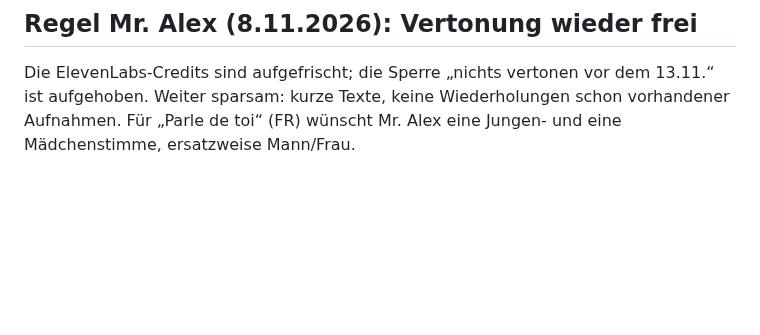
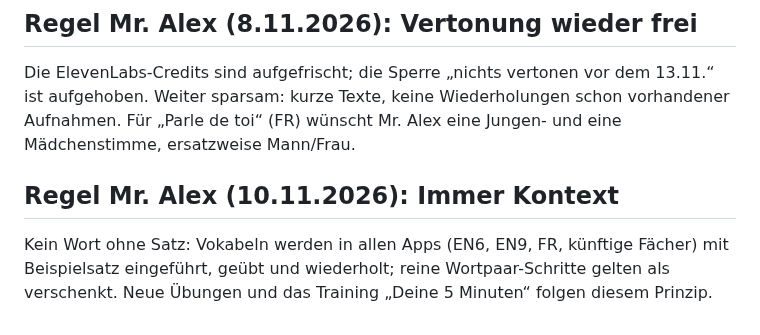
Before and after one commit to langenbachalex/School, a Markdown page: docs/briefing.md, the part around the change. GitHub-like rendering; blank space fills up the shorter version.

```diff
--- a/docs/briefing.md
+++ b/docs/briefing.md
@@ -109,3 +109,6 @@ Rückmeldungen beim Bau der Spielgrafik-Helden in Klasse 6; so auch für Klasse
 
 ## Regel Mr. Alex (8.11.2026): Vertonung wieder frei
 Die ElevenLabs-Credits sind aufgefrischt; die Sperre „nichts vertonen vor dem 13.11.“ ist aufgehoben. Weiter sparsam: kurze Texte, keine Wiederholungen schon vorhandener Aufnahmen. Für „Parle de toi“ (FR) wünscht Mr. Alex eine Jungen- und eine Mädchenstimme, ersatzweise Mann/Frau.
+
+## Regel Mr. Alex (10.11.2026): Immer Kontext
+Kein Wort ohne Satz: Vokabeln werden in allen Apps (EN6, EN9, FR, künftige Fächer) mit Beispielsatz eingeführt, geübt und wiederholt; reine Wortpaar-Schritte gelten als verschenkt. Neue Übungen und das Training „Deine 5 Minuten“ folgen diesem Prinzip.
```
Also changed, not shown: docs/ideenspeicher.md (+3 -2 lines).
